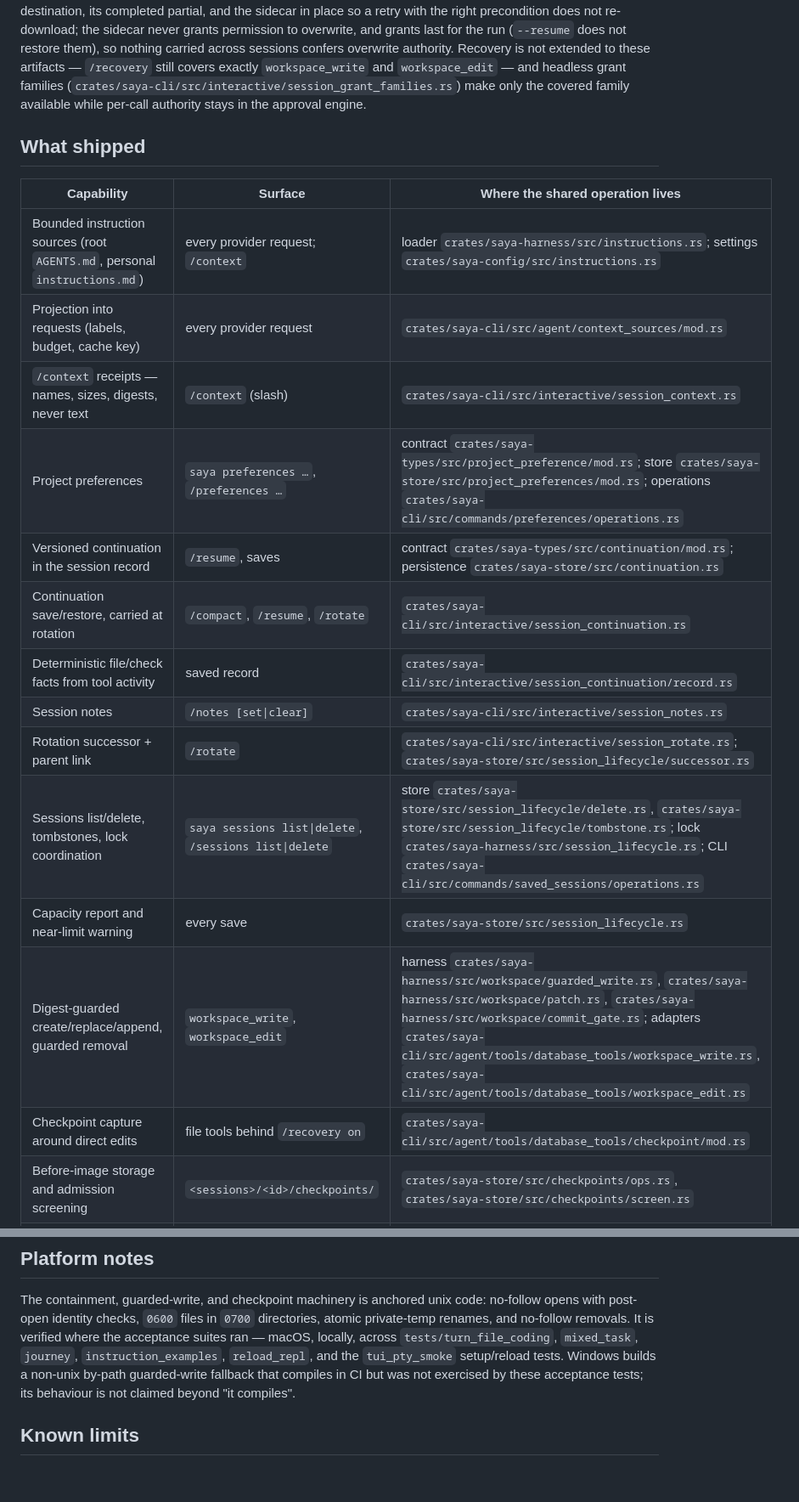
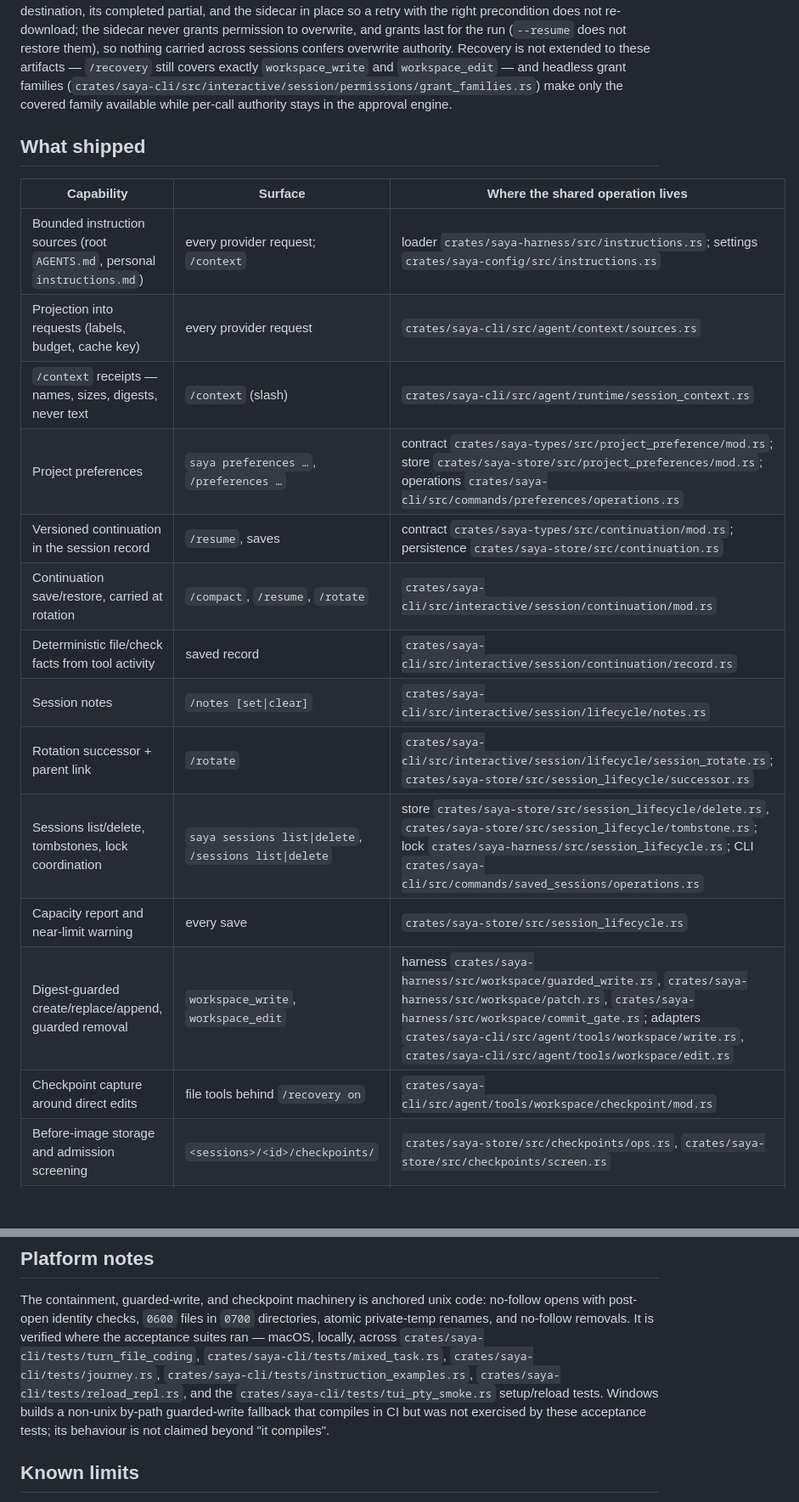
Before and after one commit to databook-studio/saya-cli, a Markdown page: docs/adr-0009-native-coding-and-continuity.md, 2 parts joined by grey strips. Shown at 85% size. Drawn GitHub-style; blank space fills up the shorter version.

Commit message:
docs(adr): refresh moved source paths

```diff
--- a/docs/adr-0009-native-coding-and-continuity.md
+++ b/docs/adr-0009-native-coding-and-continuity.md
@@ -123,7 +123,7 @@ grants last for the run (`--resume` does not restore them), so nothing
 carried across sessions confers overwrite authority. Recovery is not
 extended to these artifacts — `/recovery` still covers exactly
 `workspace_write` and `workspace_edit` — and headless grant families
-(`crates/saya-cli/src/interactive/session_grant_families.rs`) make only the
+(`crates/saya-cli/src/interactive/session/permissions/grant_families.rs`) make only the
 covered family available while per-call authority stays in the approval
 engine.
 
@@ -132,18 +132,18 @@ engine.
 | Capability | Surface | Where the shared operation lives |
 | --- | --- | --- |
 | Bounded instruction sources (root `AGENTS.md`, personal `instructions.md`) | every provider request; `/context` | loader `crates/saya-harness/src/instructions.rs`; settings `crates/saya-config/src/instructions.rs` |
-| Projection into requests (labels, budget, cache key) | every provider request | `crates/saya-cli/src/agent/context_sources/mod.rs` |
-| `/context` receipts — names, sizes, digests, never text | `/context` (slash) | `crates/saya-cli/src/interactive/session_context.rs` |
+| Projection into requests (labels, budget, cache key) | every provider request | `crates/saya-cli/src/agent/context/sources.rs` |
+| `/context` receipts — names, sizes, digests, never text | `/context` (slash) | `crates/saya-cli/src/agent/runtime/session_context.rs` |
 | Project preferences | `saya preferences …`, `/preferences …` | contract `crates/saya-types/src/project_preference/mod.rs`; store `crates/saya-store/src/project_preferences/mod.rs`; operations `crates/saya-cli/src/commands/preferences/operations.rs` |
 | Versioned continuation in the session record | `/resume`, saves | contract `crates/saya-types/src/continuation/mod.rs`; persistence `crates/saya-store/src/continuation.rs` |
-| Continuation save/restore, carried at rotation | `/compact`, `/resume`, `/rotate` | `crates/saya-cli/src/interactive/session_continuation.rs` |
-| Deterministic file/check facts from tool activity | saved record | `crates/saya-cli/src/interactive/session_continuation/record.rs` |
-| Session notes | `/notes [set\|clear]` | `crates/saya-cli/src/interactive/session_notes.rs` |
-| Rotation successor + parent link | `/rotate` | `crates/saya-cli/src/interactive/session_rotate.rs`; `crates/saya-store/src/session_lifecycle/successor.rs` |
+| Continuation save/restore, carried at rotation | `/compact`, `/resume`, `/rotate` | `crates/saya-cli/src/interactive/session/continuation/mod.rs` |
+| Deterministic file/check facts from tool activity | saved record | `crates/saya-cli/src/interactive/session/continuation/record.rs` |
+| Session notes | `/notes [set\|clear]` | `crates/saya-cli/src/interactive/session/lifecycle/notes.rs` |
+| Rotation successor + parent link | `/rotate` | `crates/saya-cli/src/interactive/session/lifecycle/session_rotate.rs`; `crates/saya-store/src/session_lifecycle/successor.rs` |
 | Sessions list/delete, tombstones, lock coordination | `saya sessions list\|delete`, `/sessions list\|delete` | store `crates/saya-store/src/session_lifecycle/delete.rs`, `crates/saya-store/src/session_lifecycle/tombstone.rs`; lock `crates/saya-harness/src/session_lifecycle.rs`; CLI `crates/saya-cli/src/commands/saved_sessions/operations.rs` |
 | Capacity report and near-limit warning | every save | `crates/saya-store/src/session_lifecycle.rs` |
-| Digest-guarded create/replace/append, guarded removal | `workspace_write`, `workspace_edit` | harness `crates/saya-harness/src/workspace/guarded_write.rs`, `crates/saya-harness/src/workspace/patch.rs`, `crates/saya-harness/src/workspace/commit_gate.rs`; adapters `crates/saya-cli/src/agent/tools/database_tools/workspace_write.rs`, `crates/saya-cli/src/agent/tools/database_tools/workspace_edit.rs` |
-| Checkpoint capture around direct edits | file tools behind `/recovery on` | `crates/saya-cli/src/agent/tools/database_tools/checkpoint/mod.rs` |
+| Digest-guarded create/replace/append, guarded removal | `workspace_write`, `workspace_edit` | harness `crates/saya-harness/src/workspace/guarded_write.rs`, `crates/saya-harness/src/workspace/patch.rs`, `crates/saya-harness/src/workspace/commit_gate.rs`; adapters `crates/saya-cli/src/agent/tools/workspace/write.rs`, `crates/saya-cli/src/agent/tools/workspace/edit.rs` |
+| Checkpoint capture around direct edits | file tools behind `/recovery on` | `crates/saya-cli/src/agent/tools/workspace/checkpoint/mod.rs` |
 | Before-image storage and admission screening | `<sessions>/<id>/checkpoints/` | `crates/saya-store/src/checkpoints/ops.rs`, `crates/saya-store/src/checkpoints/screen.rs` |
 | Recovery list/diff/restore | `/recovery [on\|off\|list\|diff\|restore]` | `crates/saya-cli/src/commands/recovery/ops.rs` |
 | Turn cancellation through fetch/scratch tools | Esc/Ctrl-C in a turn | harness `crates/saya-harness/src/fetch/adapter.rs`, `crates/saya-harness/src/fetch/download.rs`, `crates/saya-harness/src/scratch/tools.rs`, `crates/saya-harness/src/scratch/import.rs`, `crates/saya-harness/src/scratch/execute.rs`; forwarding `crates/saya-cli/src/agent/tools/run_tools.rs` |
@@ -291,8 +296,12 @@ The containment, guarded-write, and checkpoint machinery is anchored unix
 code: no-follow opens with post-open identity checks, `0600` files in
 `0700` directories, atomic private-temp renames, and no-follow removals.
 It is verified where the acceptance suites ran — macOS, locally, across
-`tests/turn_file_coding`, `mixed_task`, `journey`, `instruction_examples`,
-`reload_repl`, and the `tui_pty_smoke` setup/reload tests. Windows builds a
+`crates/saya-cli/tests/turn_file_coding`,
+`crates/saya-cli/tests/mixed_task.rs`,
+`crates/saya-cli/tests/journey.rs`,
+`crates/saya-cli/tests/instruction_examples.rs`,
+`crates/saya-cli/tests/reload_repl.rs`, and the
+`crates/saya-cli/tests/tui_pty_smoke.rs` setup/reload tests. Windows builds a
 non-unix by-path guarded-write fallback that compiles in CI but was not
 exercised by these acceptance tests; its behaviour is not claimed beyond
 "it compiles".
```
Also changed, not shown: other parts of docs/adr-0009-native-coding-and-continuity.md (+17 -9 lines).
